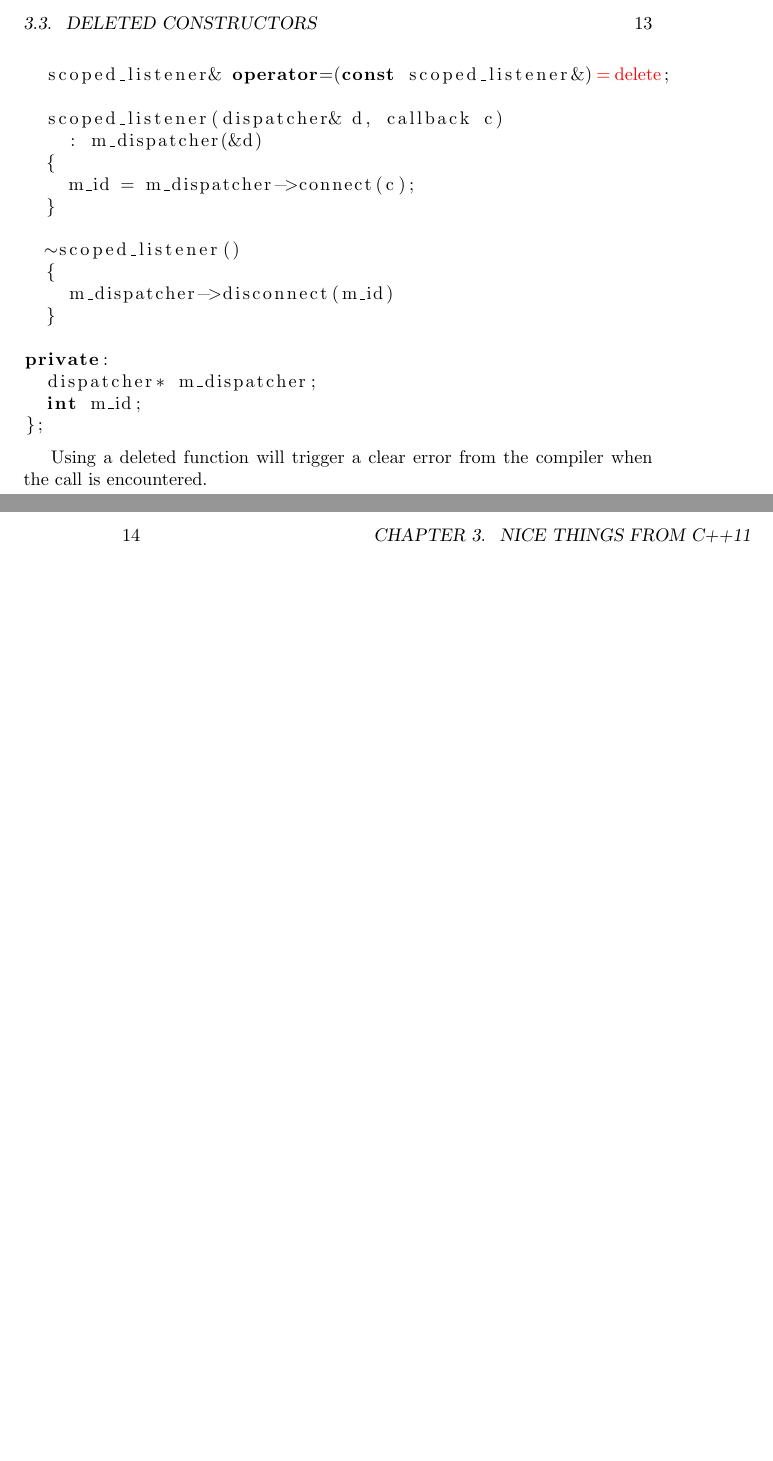
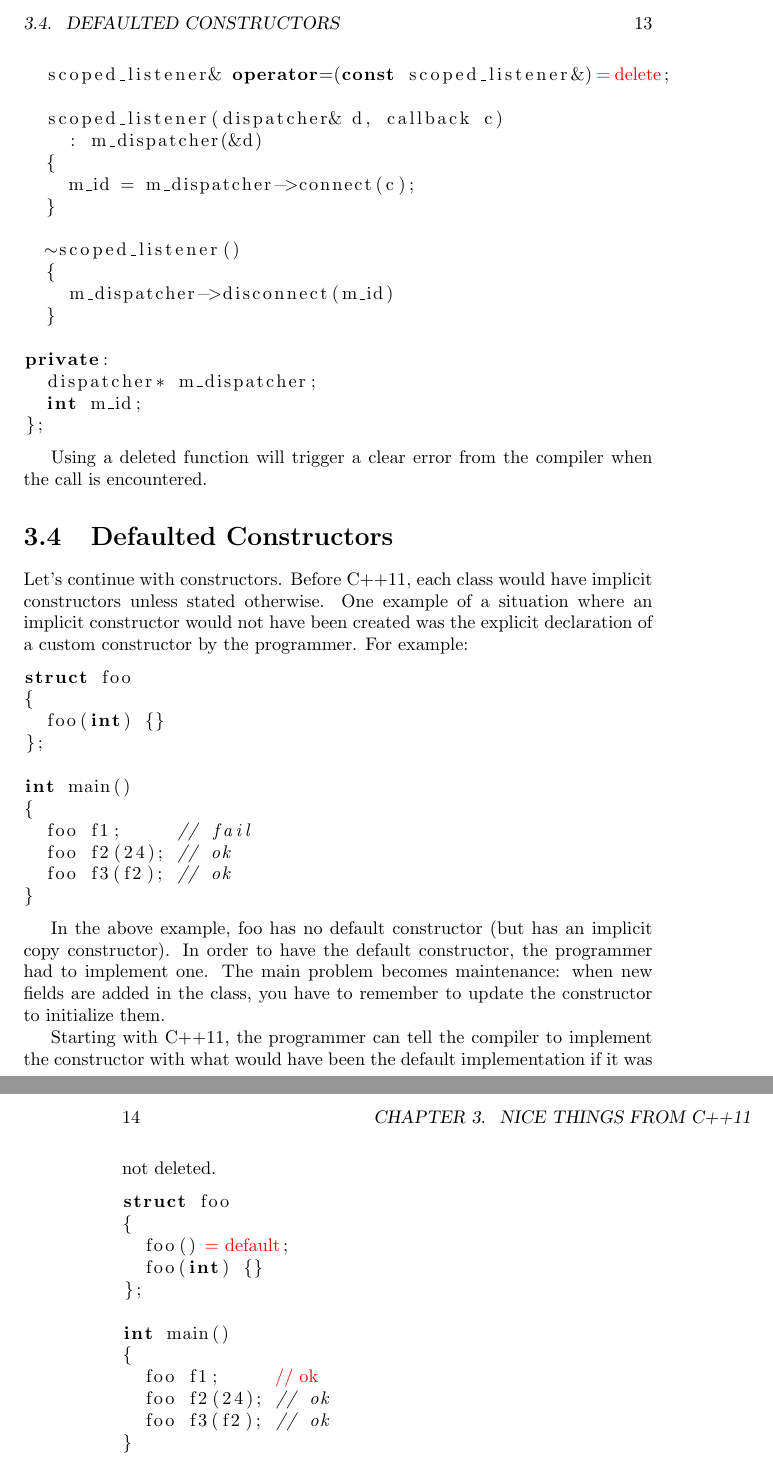
Before and after one commit to j-jorge/counting-in-cpp, a LaTeX book (c++-book.tex, which reads parts/11/defaulted-constructors.tex): two parts of pages 13 and 14 of 19, joined at a grey line, cut so that both start at the same text, the shorter picture padded with empty space. Compiled offline with pdfLaTeX.

Commit message:
Defaulted constructors.

```diff
--- /dev/null
+++ b/parts/11/defaulted-constructors.tex
@@ -0,0 +1,47 @@
+%-------------------------------------------------------------------------------
+\section{Defaulted Constructors}
+
+Let's continue with constructors. Before \cpp11, each class would have
+implicit constructors unless stated otherwise. One example of a
+situation where an implicit constructor would not have been created
+was the explicit declaration of a custom constructor by the
+programmer. For example:
+
+\begin{lstlisting}[language=c++]
+struct foo
+{
+  foo(int) {}
+};
+
+int main()
+{
+  foo f1;     // fail
+  foo f2(24); // ok
+  foo f3(f2); // ok
+}
+\end{lstlisting}
+
+In the above example, foo has no default constructor (but has an
+implicit copy constructor). In order to have the default constructor,
+the programmer had to implement one. The main problem becomes
+maintenance: when new fields are added in the class, you have to
+remember to update the constructor to initialize them.
+
+Starting with \cpp11, the programmer can tell the compiler to
+implement the constructor with what would have been the default
+implementation if it was not deleted.
+
+\begin{lstlisting}[language=c++,escapechar=!]
+struct foo
+{
+  foo()!\emcode{ = default}!;
+  foo(int) {}
+};
+
+int main()
+{
+  foo f1;     !\emcode{// ok}!
+  foo f2(24); // ok
+  foo f3(f2); // ok
+}
+\end{lstlisting}
```
Also changed, not shown: parts/11.tex (+1 -0 lines).
